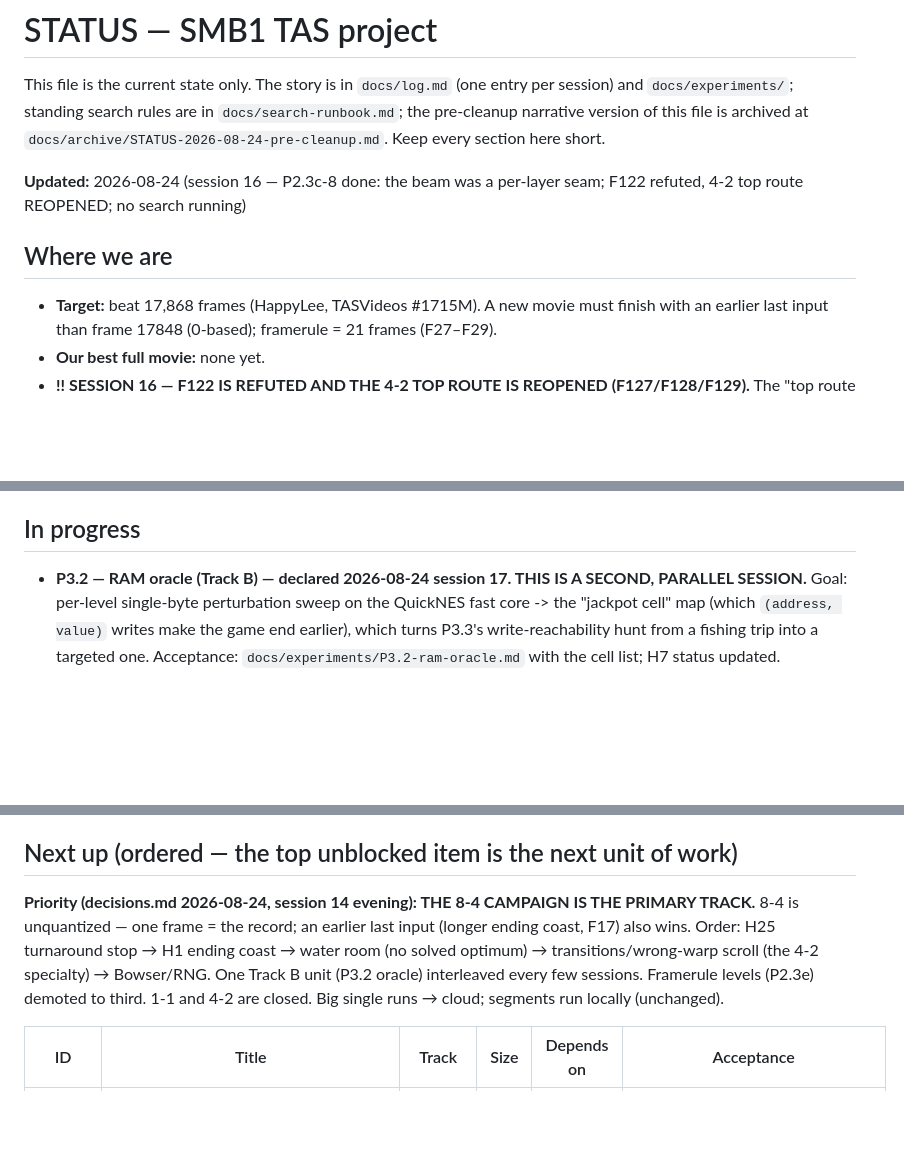
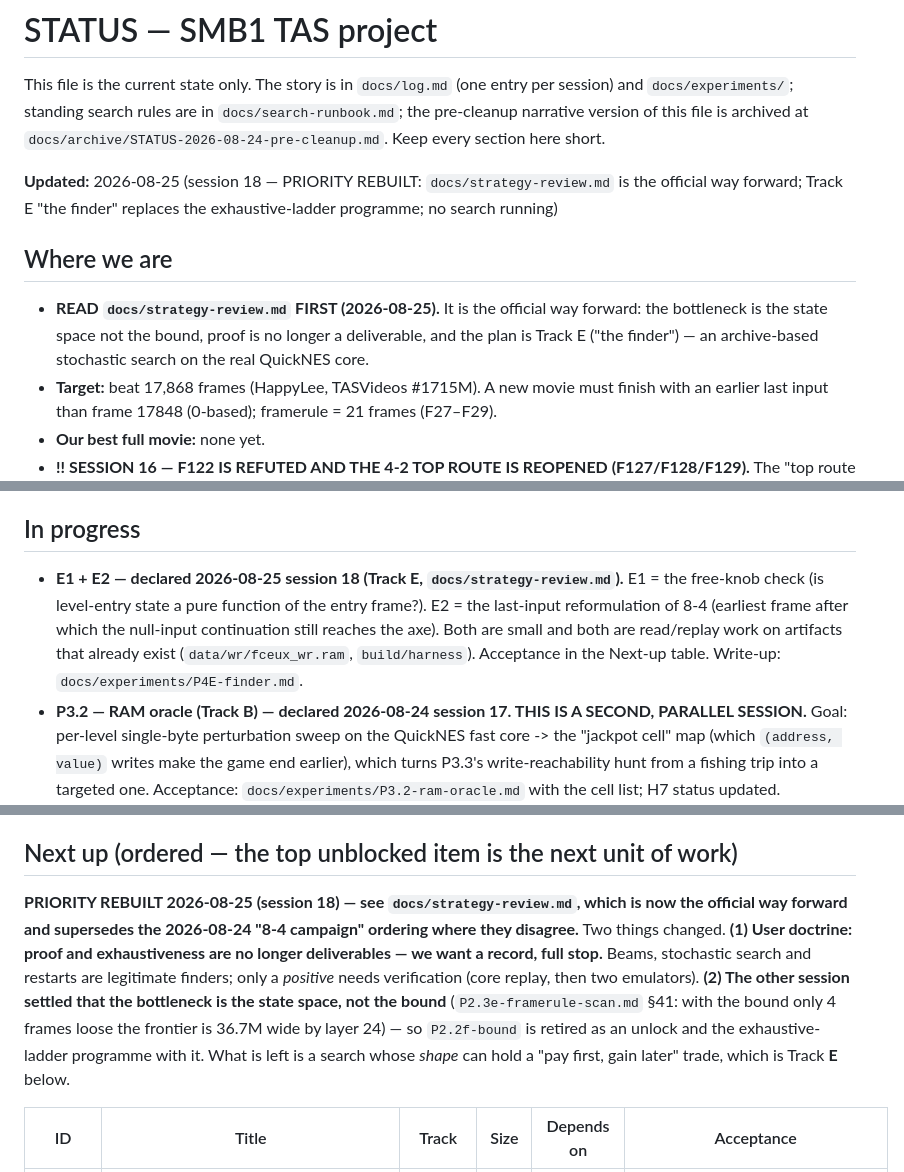
Before and after one commit to mrwatts88/smb1-tas, a Markdown page: STATUS.md, 3 parts joined by grey strips. Rendered like a GitHub page; blank space fills up the shorter version.

Commit message:
Strategy review: Track E (the finder) becomes the official way forward

```diff
--- a/STATUS.md
+++ b/STATUS.md
@@ -5,9 +5,12 @@ and `docs/experiments/`; standing search rules are in `docs/search-runbook.md`;
 pre-cleanup narrative version of this file is archived at
 `docs/archive/STATUS-2026-08-24-pre-cleanup.md`. Keep every section here short.
 
-**Updated:** 2026-08-24 (session 16 — P2.3c-8 done: the beam was a per-layer seam; F122 refuted, 4-2 top route REOPENED; no search running)
+**Updated:** 2026-08-25 (session 18 — PRIORITY REBUILT: `docs/strategy-review.md` is the official way forward; Track E "the finder" replaces the exhaustive-ladder programme; no search running)
 
 ## Where we are
+- **READ `docs/strategy-review.md` FIRST (2026-08-25).** It is the official way forward: the
+  bottleneck is the state space not the bound, proof is no longer a deliverable, and the plan is
+  Track E ("the finder") — an archive-based stochastic search on the real QuickNES core.
 - **Target:** beat 17,868 frames (HappyLee, TASVideos #1715M). A new movie must finish with an
   earlier last input than frame 17848 (0-based); framerule = 21 frames (F27–F29).
 - **Our best full movie:** none yet.
@@ -84,6 +87,12 @@ pre-cleanup narrative version of this file is archived at
   pids, log path and how to read the verdict.
 
 ## In progress
+- **E1 + E2 — declared 2026-08-25 session 18 (Track E, `docs/strategy-review.md`).**
+  E1 = the free-knob check (is level-entry state a pure function of the entry frame?).
+  E2 = the last-input reformulation of 8-4 (earliest frame after which the null-input continuation
+  still reaches the axe). Both are small and both are read/replay work on artifacts that already
+  exist (`data/wr/fceux_wr.ram`, `build/harness`). Acceptance in the Next-up table.
+  Write-up: `docs/experiments/P4E-finder.md`.
 - **P3.2 — RAM oracle (Track B) — declared 2026-08-24 session 17. THIS IS A SECOND, PARALLEL SESSION.**
   Goal: per-level single-byte perturbation sweep on the QuickNES fast core -> the "jackpot cell" map
   (which `(address, value)` writes make the game end earlier), which turns P3.3's write-reachability
@@ -523,12 +532,15 @@ pre-cleanup narrative version of this file is archived at
 
 ## Next up (ordered — the top unblocked item is the next unit of work)
 
-**Priority (decisions.md 2026-08-24, session 14 evening): THE 8-4 CAMPAIGN IS THE PRIMARY
-TRACK.** 8-4 is unquantized — one frame = the record; an earlier last input (longer ending
-coast, F17) also wins. Order: H25 turnaround stop → H1 ending coast → water room (no solved
-optimum) → transitions/wrong-warp scroll (the 4-2 specialty) → Bowser/RNG. One Track B unit
-(P3.2 oracle) interleaved every few sessions. Framerule levels (P2.3e) demoted to third.
-1-1 and 4-2 are closed. Big single runs → cloud; segments run locally (unchanged).
+**PRIORITY REBUILT 2026-08-25 (session 18) — see `docs/strategy-review.md`, which is now the
+official way forward and supersedes the 2026-08-24 "8-4 campaign" ordering where they disagree.**
+Two things changed. **(1) User doctrine: proof and exhaustiveness are no longer deliverables — we
+want a record, full stop.** Beams, stochastic search and restarts are legitimate finders; only a
+*positive* needs verification (core replay, then two emulators). **(2) The other session settled
+that the bottleneck is the state space, not the bound** (`P2.3e-framerule-scan.md` §41: with the
+bound only 4 frames loose the frontier is 36.7M wide by layer 24) — so `P2.2f-bound` is retired as
+an unlock and the exhaustive-ladder programme with it. What is left is a search whose *shape* can
+hold a "pay first, gain later" trade, which is Track **E** below.
 
 | ID | Title | Track | Size | Depends on | Acceptance |
 |---|---|---|---|---|---|
```
Also changed, not shown: other parts of STATUS.md (+5 -0 lines), docs/strategy-review.md (added, +198 -0 lines).
